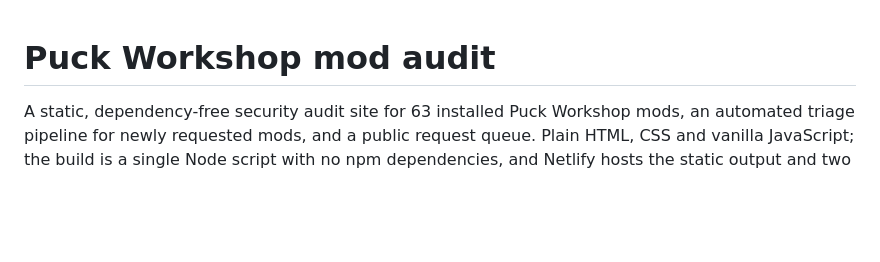
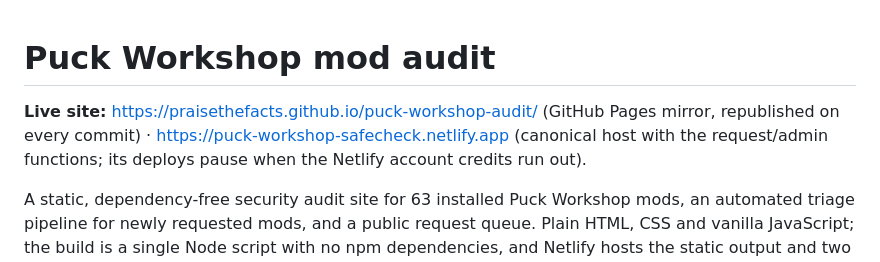
Before and after one commit to praisethefacts/puck-workshop-audit, a Markdown page: README.md, the part around the change. GitHub-like rendering; blank space fills up the shorter version.

Commit message:
README: document the live mirror and the canonical host

```diff
--- a/README.md
+++ b/README.md
@@ -1,4 +1,8 @@
 # Puck Workshop mod audit
+
+**Live site:** https://praisethefacts.github.io/puck-workshop-audit/ (GitHub Pages mirror,
+republished on every commit) · https://puck-workshop-safecheck.netlify.app (canonical host with
+the request/admin functions; its deploys pause when the Netlify account credits run out).
 
 A static, dependency-free security audit site for 63 installed Puck Workshop mods, an automated
 triage pipeline for newly requested mods, and a public request queue. Plain HTML, CSS and vanilla
```
